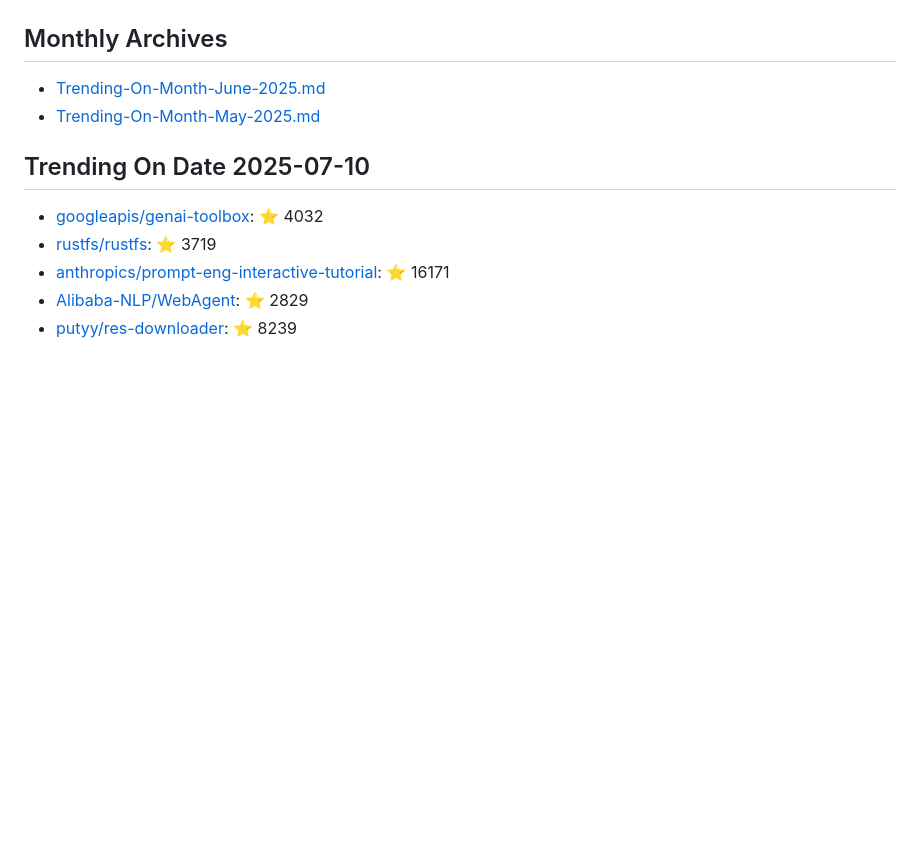
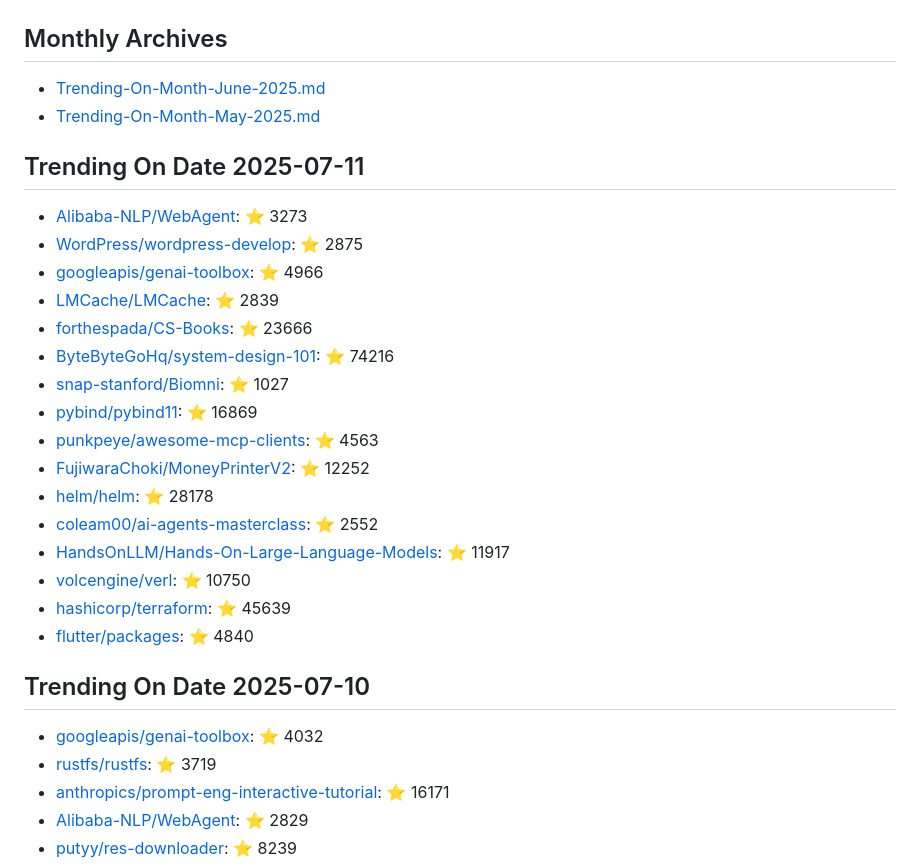
Before and after one commit to maheshndev/Trending-Repositories, a Markdown page: README.md, the part around the change. GitHub-like rendering; blank space fills up the shorter version.

Commit message:
Update trending repositories for 2025-07-11

```diff
--- a/README.md
+++ b/README.md
@@ -2,6 +2,25 @@
 
 - [Trending-On-Month-June-2025.md](./Trending-On-Month-June-2025.md)
 - [Trending-On-Month-May-2025.md](./Trending-On-Month-May-2025.md)
+
+## Trending On Date 2025-07-11
+
+- [Alibaba-NLP/WebAgent](https://github.com/Alibaba-NLP/WebAgent): ⭐ 3273
+- [WordPress/wordpress-develop](https://github.com/WordPress/wordpress-develop): ⭐ 2875
+- [googleapis/genai-toolbox](https://github.com/googleapis/genai-toolbox): ⭐ 4966
+- [LMCache/LMCache](https://github.com/LMCache/LMCache): ⭐ 2839
+- [forthespada/CS-Books](https://github.com/forthespada/CS-Books): ⭐ 23666
+- [ByteByteGoHq/system-design-101](https://github.com/ByteByteGoHq/system-design-101): ⭐ 74216
+- [snap-stanford/Biomni](https://github.com/snap-stanford/Biomni): ⭐ 1027
+- [pybind/pybind11](https://github.com/pybind/pybind11): ⭐ 16869
+- [punkpeye/awesome-mcp-clients](https://github.com/punkpeye/awesome-mcp-clients): ⭐ 4563
+- [FujiwaraChoki/MoneyPrinterV2](https://github.com/FujiwaraChoki/MoneyPrinterV2): ⭐ 12252
+- [helm/helm](https://github.com/helm/helm): ⭐ 28178
+- [coleam00/ai-agents-masterclass](https://github.com/coleam00/ai-agents-masterclass): ⭐ 2552
+- [HandsOnLLM/Hands-On-Large-Language-Models](https://github.com/HandsOnLLM/Hands-On-Large-Language-Models): ⭐ 11917
+- [volcengine/verl](https://github.com/volcengine/verl): ⭐ 10750
+- [hashicorp/terraform](https://github.com/hashicorp/terraform): ⭐ 45639
+- [flutter/packages](https://github.com/flutter/packages): ⭐ 4840
 
 ## Trending On Date 2025-07-10
 
```
